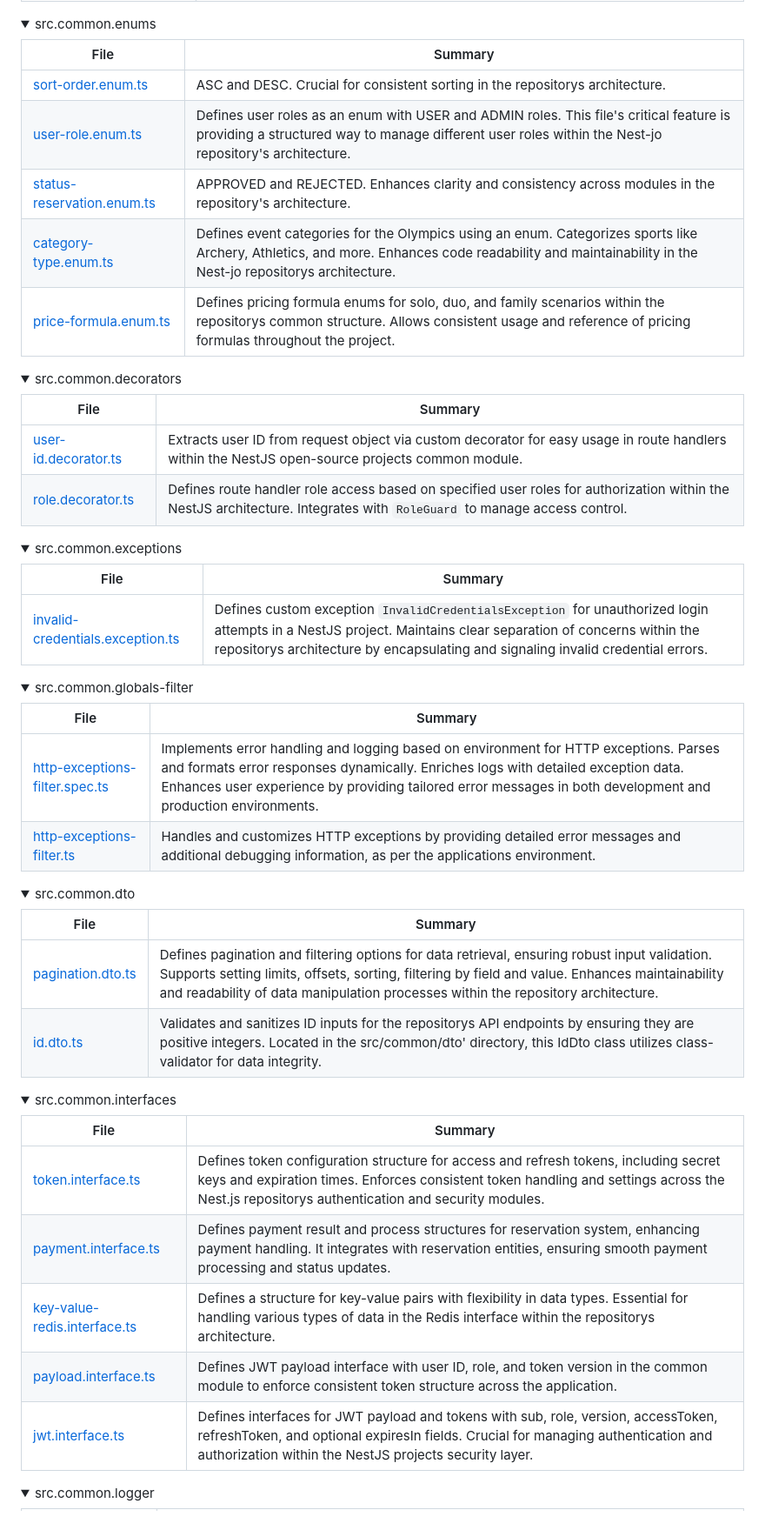
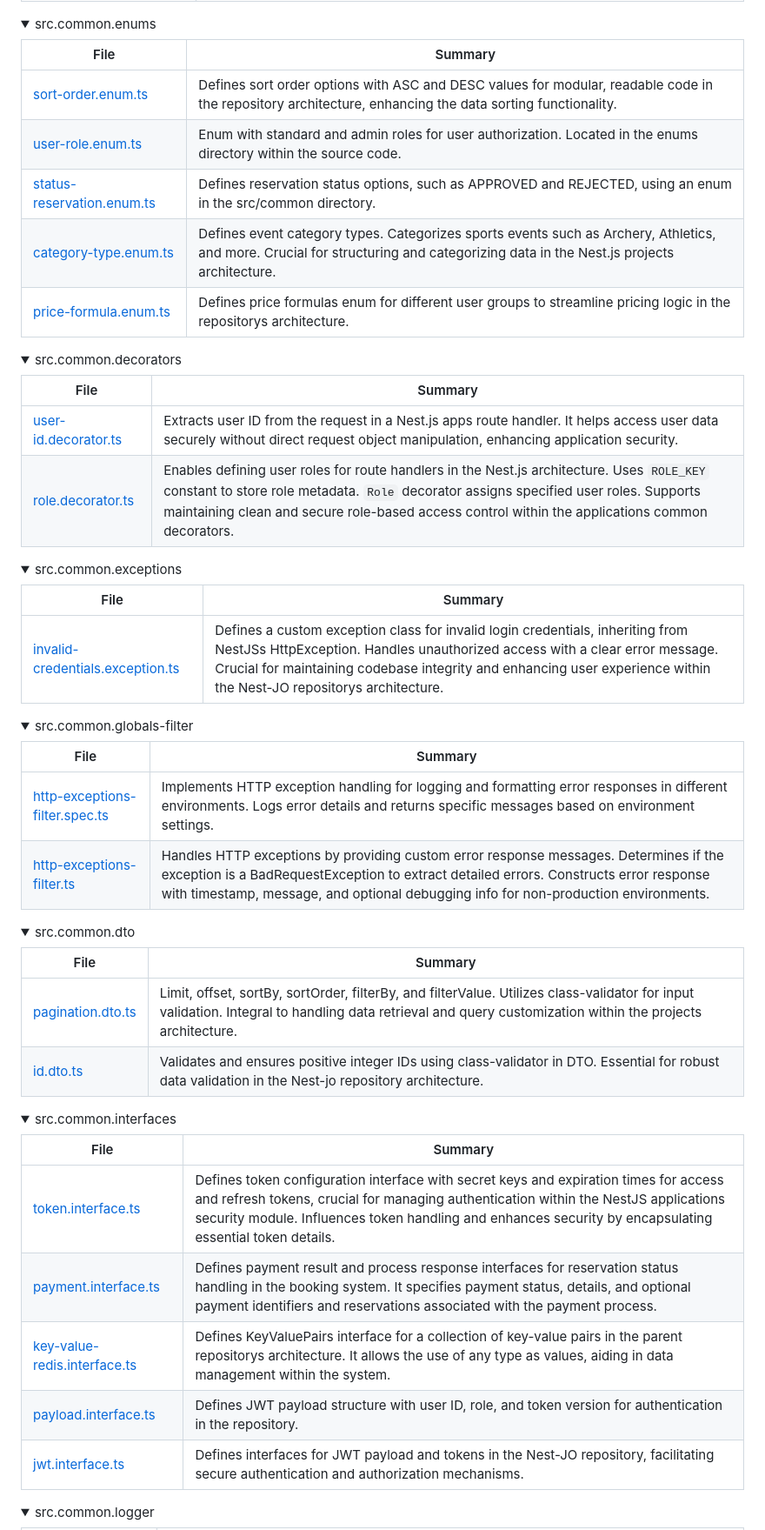
Before and after one commit to Binary-Blade/nest-jo, a Markdown page: README.md, the part around the change printed below. Shown: that part at 87% size. Rendered like a GitHub page; folded sections open.

```diff
--- a/README.md
+++ b/README.md
@@ -130,60 +129,60 @@ Nest-JO is a comprehensive open-source project built with NestJS that offers a r
 
 <details closed><summary>src.common.enums</summary>
 
-| File                                                                                                                          | Summary                                                                                                                                                                                               |
-| ---                                                                                                                           | ---                                                                                                                                                                                                   |
-| [sort-order.enum.ts](https://github.com/Binary-Blade/nest-jo/blob/master/src/common/enums/sort-order.enum.ts)                 | ASC and DESC. Crucial for consistent sorting in the repositorys architecture.                                                                                                                         |
-| [user-role.enum.ts](https://github.com/Binary-Blade/nest-jo/blob/master/src/common/enums/user-role.enum.ts)                   | Defines user roles as an enum with USER and ADMIN roles. This file's critical feature is providing a structured way to manage different user roles within the Nest-jo repository's architecture.      |
-| [status-reservation.enum.ts](https://github.com/Binary-Blade/nest-jo/blob/master/src/common/enums/status-reservation.enum.ts) | APPROVED and REJECTED. Enhances clarity and consistency across modules in the repository's architecture.                                                                                              |
-| [category-type.enum.ts](https://github.com/Binary-Blade/nest-jo/blob/master/src/common/enums/category-type.enum.ts)           | Defines event categories for the Olympics using an enum. Categorizes sports like Archery, Athletics, and more. Enhances code readability and maintainability in the Nest-jo repositorys architecture. |
-| [price-formula.enum.ts](https://github.com/Binary-Blade/nest-jo/blob/master/src/common/enums/price-formula.enum.ts)           | Defines pricing formula enums for solo, duo, and family scenarios within the repositorys common structure. Allows consistent usage and reference of pricing formulas throughout the project.          |
+| File                                                                                                                          | Summary                                                                                                                                                                           |
+| ---                                                                                                                           | ---                                                                                                                                                                               |
+| [sort-order.enum.ts](https://github.com/Binary-Blade/nest-jo/blob/master/src/common/enums/sort-order.enum.ts)                 | Defines sort order options with ASC and DESC values for modular, readable code in the repository architecture, enhancing the data sorting functionality.                          |
+| [user-role.enum.ts](https://github.com/Binary-Blade/nest-jo/blob/master/src/common/enums/user-role.enum.ts)                   | Enum with standard and admin roles for user authorization. Located in the enums directory within the source code.                                                                 |
+| [status-reservation.enum.ts](https://github.com/Binary-Blade/nest-jo/blob/master/src/common/enums/status-reservation.enum.ts) | Defines reservation status options, such as APPROVED and REJECTED, using an enum in the src/common directory.                                                                     |
+| [category-type.enum.ts](https://github.com/Binary-Blade/nest-jo/blob/master/src/common/enums/category-type.enum.ts)           | Defines event category types. Categorizes sports events such as Archery, Athletics, and more. Crucial for structuring and categorizing data in the Nest.js projects architecture. |
+| [price-formula.enum.ts](https://github.com/Binary-Blade/nest-jo/blob/master/src/common/enums/price-formula.enum.ts)           | Defines price formulas enum for different user groups to streamline pricing logic in the repositorys architecture.                                                                |
 
 </details>
 
 <details closed><summary>src.common.decorators</summary>
 
-| File                                                                                                                   | Summary                                                                                                                                                                 |
-| ---                                                                                                                    | ---                                                                                                                                                                     |
-| [user-id.decorator.ts](https://github.com/Binary-Blade/nest-jo/blob/master/src/common/decorators/user-id.decorator.ts) | Extracts user ID from request object via custom decorator for easy usage in route handlers within the NestJS open-source projects common module.                        |
-| [role.decorator.ts](https://github.com/Binary-Blade/nest-jo/blob/master/src/common/decorators/role.decorator.ts)       | Defines route handler role access based on specified user roles for authorization within the NestJS architecture. Integrates with `RoleGuard` to manage access control. |
+| File                                                                                                                   | Summary                                                                                                                                                                                                                                                                                |
+| ---                                                                                                                    | ---                                                                                                                                                                                                                                                                                    |
+| [user-id.decorator.ts](https://github.com/Binary-Blade/nest-jo/blob/master/src/common/decorators/user-id.decorator.ts) | Extracts user ID from the request in a Nest.js apps route handler. It helps access user data securely without direct request object manipulation, enhancing application security.                                                                                                      |
+| [role.decorator.ts](https://github.com/Binary-Blade/nest-jo/blob/master/src/common/decorators/role.decorator.ts)       | Enables defining user roles for route handlers in the Nest.js architecture. Uses `ROLE_KEY` constant to store role metadata. `Role` decorator assigns specified user roles. Supports maintaining clean and secure role-based access control within the applications common decorators. |
 
 </details>
 
 <details closed><summary>src.common.exceptions</summary>
 
-| File                                                                                                                                           | Summary                                                                                                                                                                                                                                          |
-| ---                                                                                                                                            | ---                                                                                                                                                                                                                                              |
-| [invalid-credentials.exception.ts](https://github.com/Binary-Blade/nest-jo/blob/master/src/common/exceptions/invalid-credentials.exception.ts) | Defines custom exception `InvalidCredentialsException` for unauthorized login attempts in a NestJS project. Maintains clear separation of concerns within the repositorys architecture by encapsulating and signaling invalid credential errors. |
+| File                                                                                                                                           | Summary                                                                                                                                                                                                                                                                              |
+| ---                                                                                                                                            | ---                                                                                                                                                                                                                                                                                  |
+| [invalid-credentials.exception.ts](https://github.com/Binary-Blade/nest-jo/blob/master/src/common/exceptions/invalid-credentials.exception.ts) | Defines a custom exception class for invalid login credentials, inheriting from NestJSs HttpException. Handles unauthorized access with a clear error message. Crucial for maintaining codebase integrity and enhancing user experience within the Nest-JO repositorys architecture. |
 
 </details>
 
 <details closed><summary>src.common.globals-filter</summary>
 
-| File                                                                                                                                           | Summary                                                                                                                                                                                                                                                                                    |
-| ---                                                                                                                                            | ---                                                                                                                                                                                                                                                                                        |
-| [http-exceptions-filter.spec.ts](https://github.com/Binary-Blade/nest-jo/blob/master/src/common/globals-filter/http-exceptions-filter.spec.ts) | Implements error handling and logging based on environment for HTTP exceptions. Parses and formats error responses dynamically. Enriches logs with detailed exception data. Enhances user experience by providing tailored error messages in both development and production environments. |
-| [http-exceptions-filter.ts](https://github.com/Binary-Blade/nest-jo/blob/master/src/common/globals-filter/http-exceptions-filter.ts)           | Handles and customizes HTTP exceptions by providing detailed error messages and additional debugging information, as per the applications environment.                                                                                                                                     |
+| File                                                                                                                                           | Summary                                                                                                                                                                                                                                                               |
+| ---                                                                                                                                            | ---                                                                                                                                                                                                                                                                   |
+| [http-exceptions-filter.spec.ts](https://github.com/Binary-Blade/nest-jo/blob/master/src/common/globals-filter/http-exceptions-filter.spec.ts) | Implements HTTP exception handling for logging and formatting error responses in different environments. Logs error details and returns specific messages based on environment settings.                                                                              |
+| [http-exceptions-filter.ts](https://github.com/Binary-Blade/nest-jo/blob/master/src/common/globals-filter/http-exceptions-filter.ts)           | Handles HTTP exceptions by providing custom error response messages. Determines if the exception is a BadRequestException to extract detailed errors. Constructs error response with timestamp, message, and optional debugging info for non-production environments. |
 
 </details>
 
 <details closed><summary>src.common.dto</summary>
 
-| File                                                                                                      | Summary                                                                                                                                                                                                                                                                             |
-| ---                                                                                                       | ---                                                                                                                                                                                                                                                                                 |
-| [pagination.dto.ts](https://github.com/Binary-Blade/nest-jo/blob/master/src/common/dto/pagination.dto.ts) | Defines pagination and filtering options for data retrieval, ensuring robust input validation. Supports setting limits, offsets, sorting, filtering by field and value. Enhances maintainability and readability of data manipulation processes within the repository architecture. |
-| [id.dto.ts](https://github.com/Binary-Blade/nest-jo/blob/master/src/common/dto/id.dto.ts)                 | Validates and sanitizes ID inputs for the repositorys API endpoints by ensuring they are positive integers. Located in the src/common/dto' directory, this IdDto class utilizes class-validator for data integrity.                                                                 |
+| File                                                                                                      | Summary                                                                                                                                                                                                   |
+| ---                                                                                                       | ---                                                                                                                                                                                                       |
+| [pagination.dto.ts](https://github.com/Binary-Blade/nest-jo/blob/master/src/common/dto/pagination.dto.ts) | Limit, offset, sortBy, sortOrder, filterBy, and filterValue. Utilizes class-validator for input validation. Integral to handling data retrieval and query customization within the projects architecture. |
+| [id.dto.ts](https://github.com/Binary-Blade/nest-jo/blob/master/src/common/dto/id.dto.ts)                 | Validates and ensures positive integer IDs using class-validator in DTO. Essential for robust data validation in the Nest-jo repository architecture.                                                     |
 
 </details>
 
 <details closed><summary>src.common.interfaces</summary>
 
-| File                                                                                                                                   | Summary                                                                                                                                                                                                                              |
-| ---                                                                                                                                    | ---                                                                                                                                                                                                                                  |
-| [token.interface.ts](https://github.com/Binary-Blade/nest-jo/blob/master/src/common/interfaces/token.interface.ts)                     | Defines token configuration structure for access and refresh tokens, including secret keys and expiration times. Enforces consistent token handling and settings across the Nest.js repositorys authentication and security modules. |
-| [payment.interface.ts](https://github.com/Binary-Blade/nest-jo/blob/master/src/common/interfaces/payment.interface.ts)                 | Defines payment result and process structures for reservation system, enhancing payment handling. It integrates with reservation entities, ensuring smooth payment processing and status updates.                                    |
-| [key-value-redis.interface.ts](https://github.com/Binary-Blade/nest-jo/blob/master/src/common/interfaces/key-value-redis.interface.ts) | Defines a structure for key-value pairs with flexibility in data types. Essential for handling various types of data in the Redis interface within the repositorys architecture.                                                     |
-| [payload.interface.ts](https://github.com/Binary-Blade/nest-jo/blob/master/src/common/interfaces/payload.interface.ts)                 | Defines JWT payload interface with user ID, role, and token version in the common module to enforce consistent token structure across the application.                                                                               |
-| [jwt.interface.ts](https://github.com/Binary-Blade/nest-jo/blob/master/src/common/interfaces/jwt.interface.ts)                         | Defines interfaces for JWT payload and tokens with sub, role, version, accessToken, refreshToken, and optional expiresIn fields. Crucial for managing authentication and authorization within the NestJS projects security layer.    |
+| File                                                                                                                                   | Summary                                                                                                                                                                                                                                                                                  |
+| ---                                                                                                                                    | ---                                                                                                                                                                                                                                                                                      |
+| [token.interface.ts](https://github.com/Binary-Blade/nest-jo/blob/master/src/common/interfaces/token.interface.ts)                     | Defines token configuration interface with secret keys and expiration times for access and refresh tokens, crucial for managing authentication within the NestJS applications security module. Influences token handling and enhances security by encapsulating essential token details. |
+| [payment.interface.ts](https://github.com/Binary-Blade/nest-jo/blob/master/src/common/interfaces/payment.interface.ts)                 | Defines payment result and process response interfaces for reservation status handling in the booking system. It specifies payment status, details, and optional payment identifiers and reservations associated with the payment process.                                               |
+| [key-value-redis.interface.ts](https://github.com/Binary-Blade/nest-jo/blob/master/src/common/interfaces/key-value-redis.interface.ts) | Defines KeyValuePairs interface for a collection of key-value pairs in the parent repositorys architecture. It allows the use of any type as values, aiding in data management within the system.                                                                                        |
+| [payload.interface.ts](https://github.com/Binary-Blade/nest-jo/blob/master/src/common/interfaces/payload.interface.ts)                 | Defines JWT payload structure with user ID, role, and token version for authentication in the repository.                                                                                                                                                                                |
+| [jwt.interface.ts](https://github.com/Binary-Blade/nest-jo/blob/master/src/common/interfaces/jwt.interface.ts)                         | Defines interfaces for JWT payload and tokens in the Nest-JO repository, facilitating secure authentication and authorization mechanisms.                                                                                                                                                |
 
 </details>
 
```
Also changed, not shown: other parts of README.md (+240 -241 lines).
